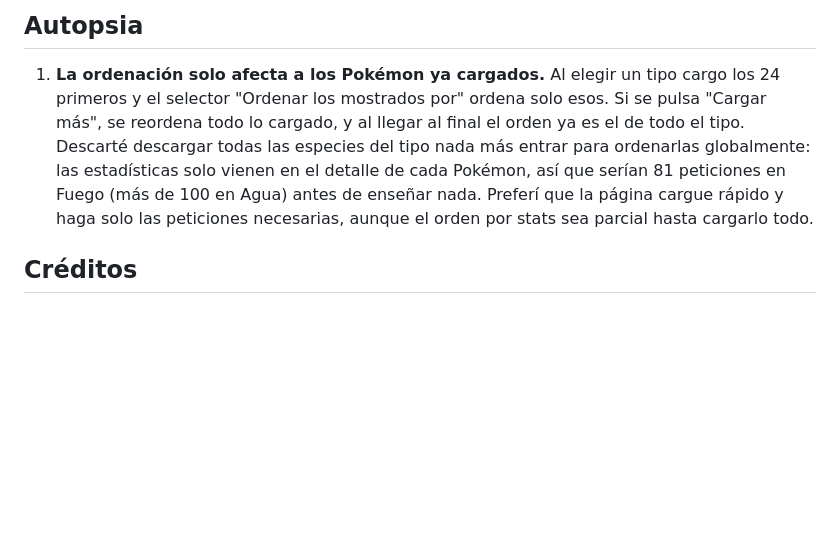
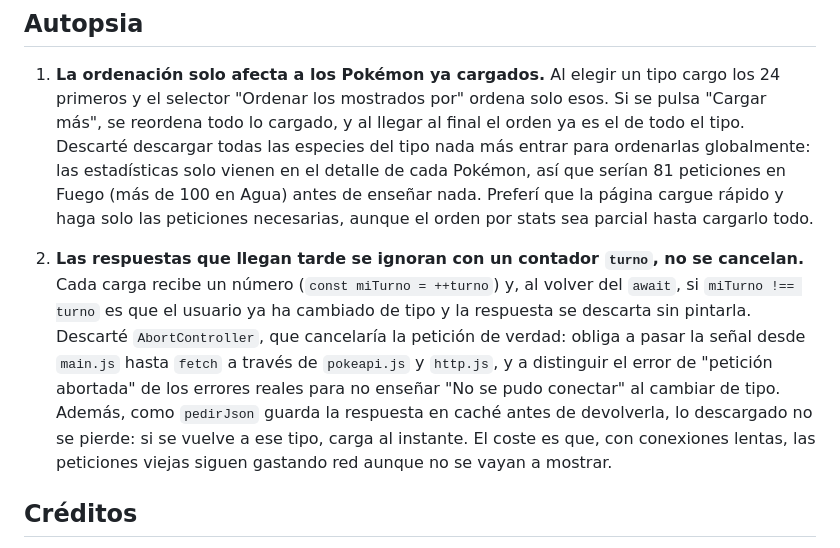
Before and after one commit to gguilleee/Mision-2, a Markdown page: README.md, the part around the change. Drawn GitHub-style; blank space fills up the shorter version.

Commit message:
README: Autopsia, decisión 2 (turno frente a AbortController)
Co-Authored-By: Claude Opus 5.5 <noreply@anthropic.com>

```diff
--- a/README.md
+++ b/README.md
@@ -130,6 +130,16 @@ fases, crear y vincular el repositorio público, probar la aplicación y revisar
    Fuego (más de 100 en Agua) antes de enseñar nada. Preferí que la página cargue rápido y haga
    solo las peticiones necesarias, aunque el orden por stats sea parcial hasta cargarlo todo.
 
+2. **Las respuestas que llegan tarde se ignoran con un contador `turno`, no se cancelan.** Cada
+   carga recibe un número (`const miTurno = ++turno`) y, al volver del `await`, si
+   `miTurno !== turno` es que el usuario ya ha cambiado de tipo y la respuesta se descarta sin
+   pintarla. Descarté `AbortController`, que cancelaría la petición de verdad: obliga a pasar la
+   señal desde `main.js` hasta `fetch` a través de `pokeapi.js` y `http.js`, y a distinguir el
+   error de "petición abortada" de los errores reales para no enseñar "No se pudo conectar" al
+   cambiar de tipo. Además, como `pedirJson` guarda la respuesta en caché antes de devolverla, lo
+   descargado no se pierde: si se vuelve a ese tipo, carga al instante. El coste es que, con
+   conexiones lentas, las peticiones viejas siguen gastando red aunque no se vayan a mostrar.
+
 ## Créditos
 
 Datos e imágenes: [PokeAPI](https://pokeapi.co) y su repositorio de sprites. Pokémon y sus
```
